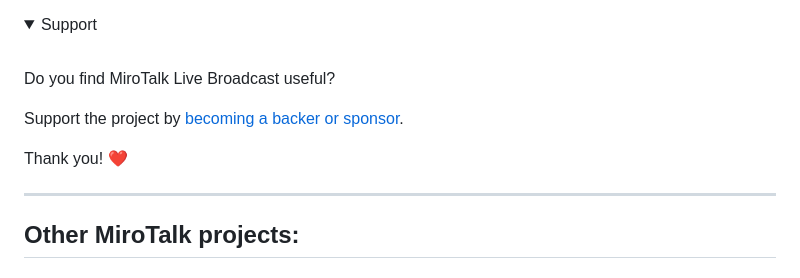
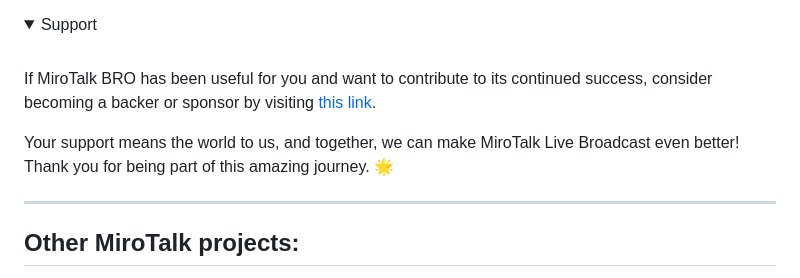
Before and after one commit to miroslavpejic85/mirotalkbro, a Markdown page: README.md, the part around the change. GitHub-like rendering.

Commit message:
[mirotalkbro] - update readme

```diff
--- a/README.md
+++ b/README.md
@@ -145,11 +145,9 @@ For a MiroTalk license under conditions other than AGPLv3, please contact us at
 
 <br/>
 
-Do you find MiroTalk Live Broadcast useful?
+If MiroTalk BRO has been useful for you and want to contribute to its continued success, consider becoming a backer or sponsor by visiting [this link](https://github.com/sponsors/miroslavpejic85).
 
-Support the project by [becoming a backer or sponsor](https://github.com/sponsors/miroslavpejic85).
-
-Thank you! ❤️
+Your support means the world to us, and together, we can make MiroTalk Live Broadcast even better! Thank you for being part of this amazing journey. 🌟
 
 </details>
 
```
